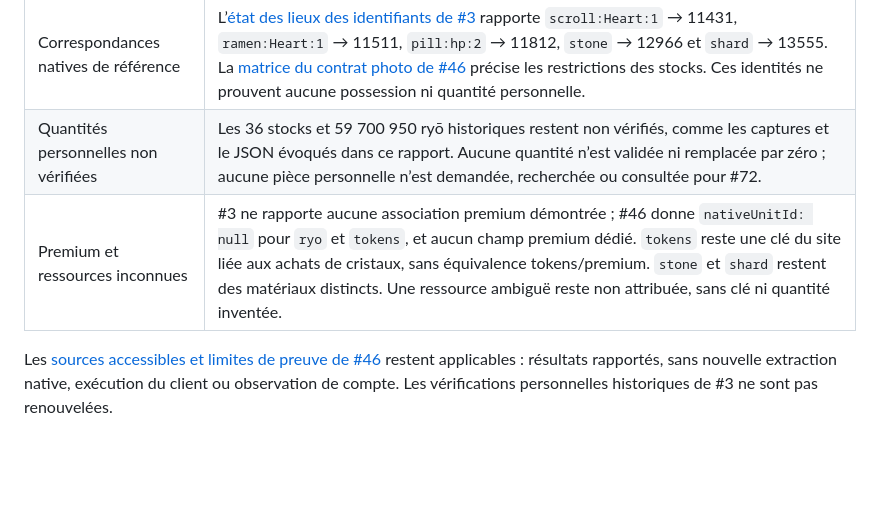
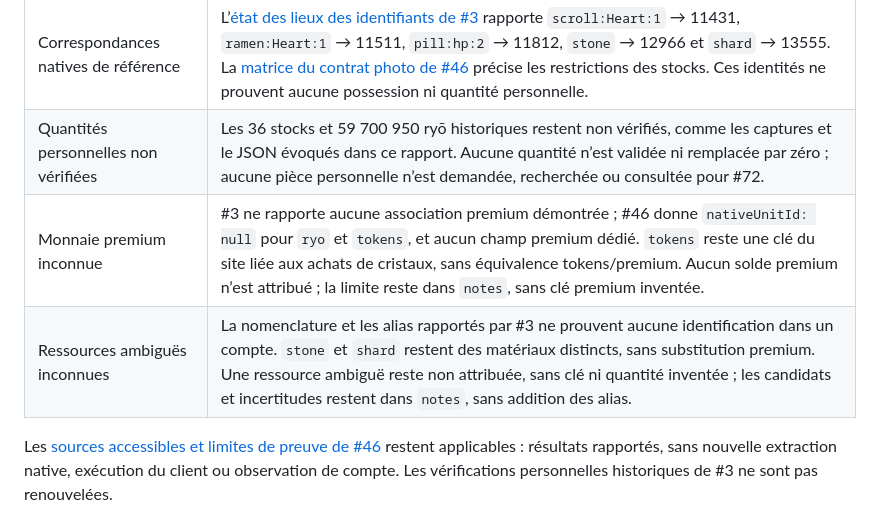
Before and after one commit to arosaRe/naruto-blazing-revival, a Markdown page: docs/issue-130-monnaies.md, the part around the change. Drawn GitHub-style; blank space fills up the shorter version.

Commit message:
docs: distinguer les inconnues premium et ressources pour #72

```diff
--- a/docs/issue-130-monnaies.md
+++ b/docs/issue-130-monnaies.md
@@ -51,7 +51,8 @@ Le manque reçoit la disposition suivante : **limite de connaissance conservée
 | --- | --- |
 | Correspondances natives de référence | L’[état des lieux des identifiants de #3](issue-3-sources.md#état-des-lieux-initial--identifiants-et-faits-établis-par-les-sources-locales) rapporte `scroll:Heart:1` → 11431, `ramen:Heart:1` → 11511, `pill:hp:2` → 11812, `stone` → 12966 et `shard` → 13555. La [matrice du contrat photo de #46](issue-46-preuves-natives.md#matrice-exhaustive-du-contrat-photo-v1) précise les restrictions des stocks. Ces identités ne prouvent aucune possession ni quantité personnelle. |
 | Quantités personnelles non vérifiées | Les 36 stocks et 59 700 950 ryō historiques restent non vérifiés, comme les captures et le JSON évoqués dans ce rapport. Aucune quantité n’est validée ni remplacée par zéro ; aucune pièce personnelle n’est demandée, recherchée ou consultée pour #72. |
-| Premium et ressources inconnues | #3 ne rapporte aucune association premium démontrée ; #46 donne `nativeUnitId: null` pour `ryo` et `tokens`, et aucun champ premium dédié. `tokens` reste une clé du site liée aux achats de cristaux, sans équivalence tokens/premium. `stone` et `shard` restent des matériaux distincts. Une ressource ambiguë reste non attribuée, sans clé ni quantité inventée. |
+| Monnaie premium inconnue | #3 ne rapporte aucune association premium démontrée ; #46 donne `nativeUnitId: null` pour `ryo` et `tokens`, et aucun champ premium dédié. `tokens` reste une clé du site liée aux achats de cristaux, sans équivalence tokens/premium. Aucun solde premium n’est attribué ; la limite reste dans `notes`, sans clé premium inventée. |
+| Ressources ambiguës inconnues | La nomenclature et les alias rapportés par #3 ne prouvent aucune identification dans un compte. `stone` et `shard` restent des matériaux distincts, sans substitution premium. Une ressource ambiguë reste non attribuée, sans clé ni quantité inventée ; les candidats et incertitudes restent dans `notes`, sans addition des alias. |
 
 Les [sources accessibles et limites de preuve de #46](issue-46-preuves-natives.md#sources-accessibles-et-limites-de-preuve) restent applicables : résultats rapportés, sans nouvelle extraction native, exécution du client ou observation de compte. Les vérifications personnelles historiques de #3 ne sont pas renouvelées.
 
```
